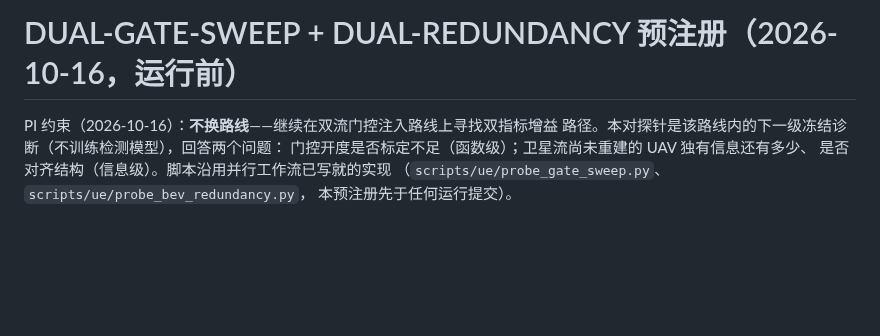
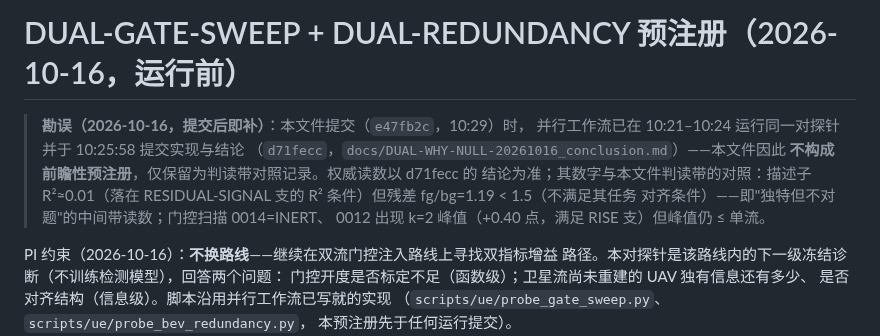
Before and after one commit to Wangcheng238686/new, a Markdown page: docs/DUAL-GATE-SWEEP-REDUNDANCY-20261016_preregistration.md, the part around the change. Rendered like a GitHub page; blank space fills up the shorter version.

Commit message:
docs(dual): erratum - probe prereg was post-hoc vs parallel workflow d71fecc

```diff
--- a/docs/DUAL-GATE-SWEEP-REDUNDANCY-20261016_preregistration.md
+++ b/docs/DUAL-GATE-SWEEP-REDUNDANCY-20261016_preregistration.md
@@ -1,4 +1,13 @@
 # DUAL-GATE-SWEEP + DUAL-REDUNDANCY 预注册（2026-10-16，运行前）
+
+> **勘误（2026-10-16，提交后即补）**：本文件提交（`e47fb2c`，10:29）时，
+> 并行工作流已在 10:21–10:24 运行同一对探针并于 10:25:58 提交实现与结论
+> （`d71fecc`，`docs/DUAL-WHY-NULL-20261016_conclusion.md`）——本文件因此
+> **不构成前瞻性预注册**，仅保留为判读带对照记录。权威读数以 d71fecc 的
+> 结论为准；其数字与本文件判读带的对照：描述子 R²≈0.01（落在
+> RESIDUAL-SIGNAL 支的 R² 条件）但残差 fg/bg=1.19 < 1.5（不满足其任务
+> 对齐条件）——即"独特但不对题"的中间带读数；门控扫描 0014=INERT、
+> 0012 出现 k=2 峰值（+0.40 点，满足 RISE 支）但峰值仍 ≤ 单流。
 
 PI 约束（2026-10-16）：**不换路线**——继续在双流门控注入路线上寻找双指标增益
 路径。本对探针是该路线内的下一级冻结诊断（不训练检测模型），回答两个问题：
```
